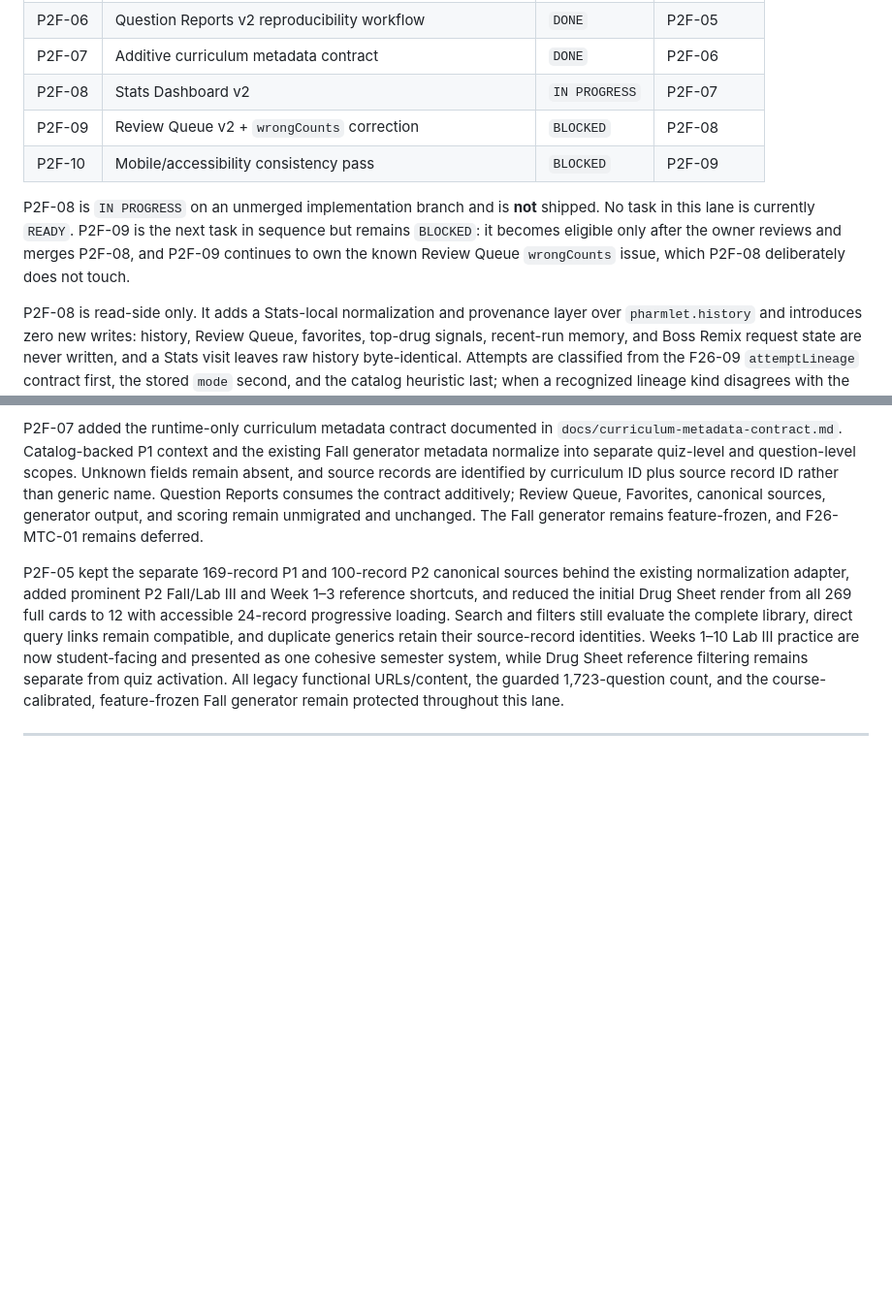
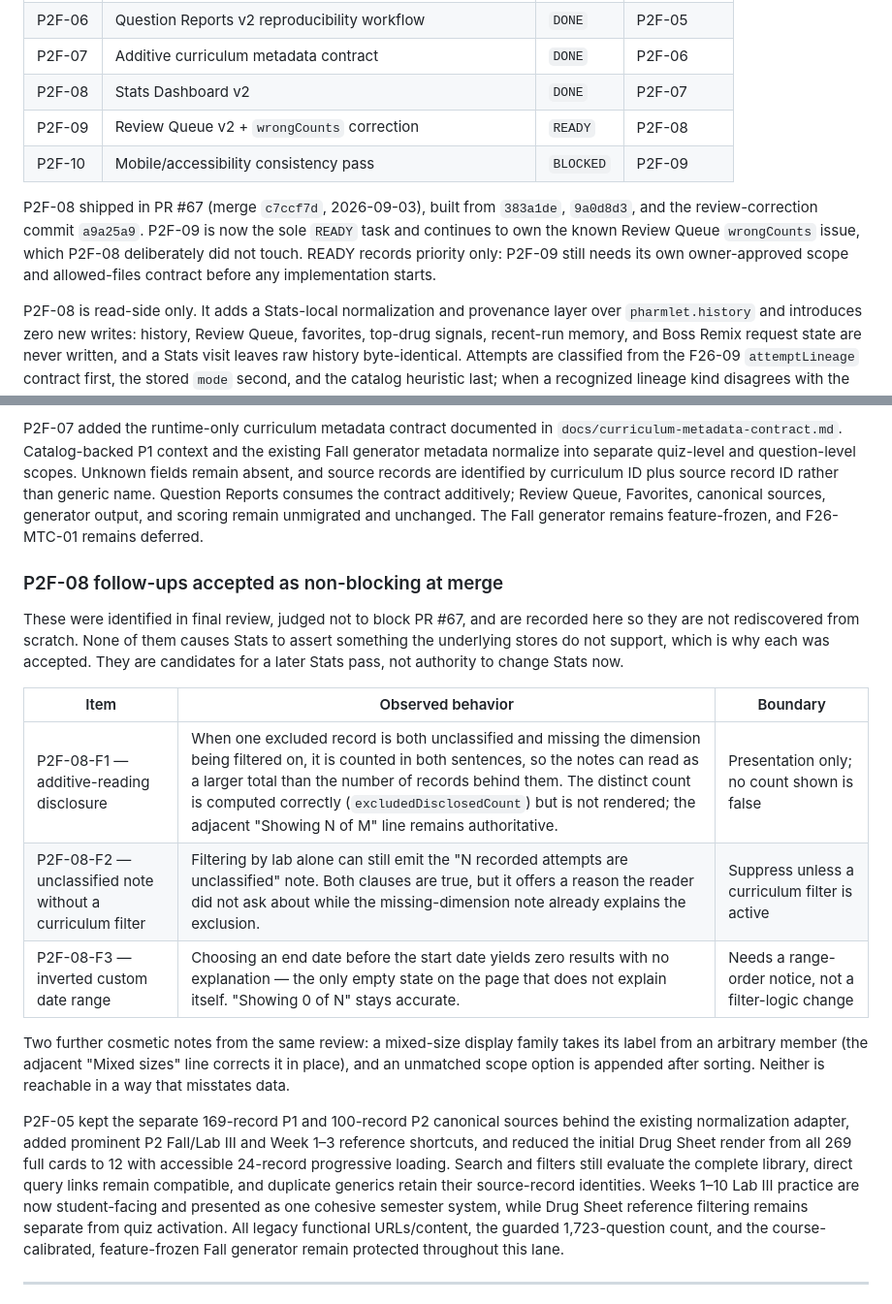
Before and after one commit to lpalafox-1/coolpharmgames.com, a Markdown page: docs/phase-roadmap.md, 2 parts joined by grey strips. Shown at 97% size. Drawn GitHub-style; blank space fills up the shorter version.

Commit message:
docs: record P2F-08 as shipped and open P2F-09
Bookkeeping only after PR #67 merged as c7ccf7d. No product code changes.

- P2F-08 moves from IN PROGRESS to DONE, with the shipping record (PR #67,
  merge c7ccf7d, commits 383a1de / 9a0d8d3 / a9a25a9) replacing the pre-merge
  "not shipped" paragraph.
- P2F-09 moves from BLOCKED to READY, restated as priority only: it still needs
  its own owner-approved scope and allowed-files contract before any
  implementation begins, and it continues to own the Review Queue wrongCounts
  issue that P2F-08 deliberately left alone.
- Records the three follow-ups accepted as non-blocking during final review, so
  they are not rediscovered from scratch: additive-reading disclosure counts
  (P2F-08-F1), the unclassified note appearing without a curriculum filter
  (P2F-08-F2), and inverted custom date ranges returning zero results with no
  explanation (P2F-08-F3), plus two cosmetic notes. Each entry states why it was
  accepted, since none of them makes Stats assert something the stores do not
  support, and each is scoped as a candidate for a later pass rather than
  authority to change Stats now.
- CLAUDE.md no longer names a specific READY task. The line said "After F26-07,
  P2F-06 is the sole READY task", which had been stale since P2F-07 merged; a
  restated task name goes stale on every merge, so the rule now points at the
  roadmap as the source of truth and states the invariant instead. The current
  state is included as an explicitly dated pointer to verify, not as the
  authority. The line also picks up the clarification that merge is what
  promotes a task to DONE and the next task to READY.

Co-Authored-By: Claude Opus 5 <noreply@anthropic.com>

```diff
--- a/docs/phase-roadmap.md
+++ b/docs/phase-roadmap.md
@@ -483,15 +483,16 @@ owner reviews and merges its branch; implementation alone never promotes it to
 | P2F-05 | Top Drugs Reference v2 performance/current-P2 shortcuts | `DONE` | P2F-04 |
 | P2F-06 | Question Reports v2 reproducibility workflow | `DONE` | P2F-05 |
 | P2F-07 | Additive curriculum metadata contract | `DONE` | P2F-06 |
-| P2F-08 | Stats Dashboard v2 | `IN PROGRESS` | P2F-07 |
-| P2F-09 | Review Queue v2 + `wrongCounts` correction | `BLOCKED` | P2F-08 |
+| P2F-08 | Stats Dashboard v2 | `DONE` | P2F-07 |
+| P2F-09 | Review Queue v2 + `wrongCounts` correction | `READY` | P2F-08 |
 | P2F-10 | Mobile/accessibility consistency pass | `BLOCKED` | P2F-09 |
 
-P2F-08 is `IN PROGRESS` on an unmerged implementation branch and is **not**
-shipped. No task in this lane is currently `READY`. P2F-09 is the next task in
-sequence but remains `BLOCKED`: it becomes eligible only after the owner
-reviews and merges P2F-08, and P2F-09 continues to own the known Review Queue
-`wrongCounts` issue, which P2F-08 deliberately does not touch.
+P2F-08 shipped in PR #67 (merge `c7ccf7d`, 2026-09-03), built from `383a1de`,
+`9a0d8d3`, and the review-correction commit `a9a25a9`. P2F-09 is now the sole
+`READY` task and continues to own the known Review Queue `wrongCounts` issue,
+which P2F-08 deliberately did not touch. READY records priority only: P2F-09
+still needs its own owner-approved scope and allowed-files contract before any
+implementation starts.
 
 P2F-08 is read-side only. It adds a Stats-local normalization and provenance
 layer over `pharmlet.history` and introduces zero new writes: history, Review
@@ -522,6 +523,25 @@ Question Reports consumes the contract additively; Review Queue, Favorites,
 canonical sources, generator output, and scoring remain unmigrated and
 unchanged. The Fall generator remains feature-frozen, and F26-MTC-01 remains
 deferred.
+
+### P2F-08 follow-ups accepted as non-blocking at merge
+
+These were identified in final review, judged not to block PR #67, and are
+recorded here so they are not rediscovered from scratch. None of them causes
+Stats to assert something the underlying stores do not support, which is why
+each was accepted. They are candidates for a later Stats pass, not authority to
+change Stats now.
+
+| Item | Observed behavior | Boundary |
+| --- | --- | --- |
+| P2F-08-F1 — additive-reading disclosure | When one excluded record is both unclassified and missing the dimension being filtered on, it is counted in both sentences, so the notes can read as a larger total than the number of records behind them. The distinct count is computed correctly (`excludedDisclosedCount`) but is not rendered; the adjacent "Showing N of M" line remains authoritative. | Presentation only; no count shown is false |
+| P2F-08-F2 — unclassified note without a curriculum filter | Filtering by lab alone can still emit the "N recorded attempts are unclassified" note. Both clauses are true, but it offers a reason the reader did not ask about while the missing-dimension note already explains the exclusion. | Suppress unless a curriculum filter is active |
+| P2F-08-F3 — inverted custom date range | Choosing an end date before the start date yields zero results with no explanation — the only empty state on the page that does not explain itself. "Showing 0 of N" stays accurate. | Needs a range-order notice, not a filter-logic change |
+
+Two further cosmetic notes from the same review: a mixed-size display family
+takes its label from an arbitrary member (the adjacent "Mixed sizes" line
+corrects it in place), and an unmatched scope option is appended after sorting.
+Neither is reachable in a way that misstates data.
 
 P2F-05 kept the separate 169-record P1 and
 100-record P2 canonical sources behind the existing normalization adapter,
```
Also changed, not shown: CLAUDE.md (+1 -1 lines).
